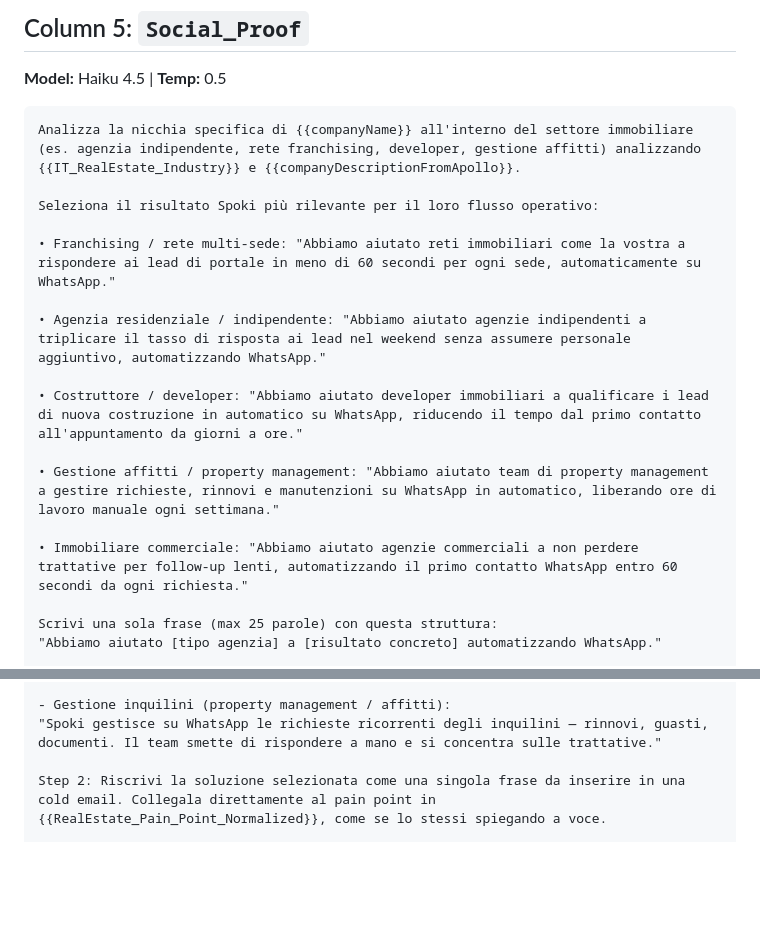
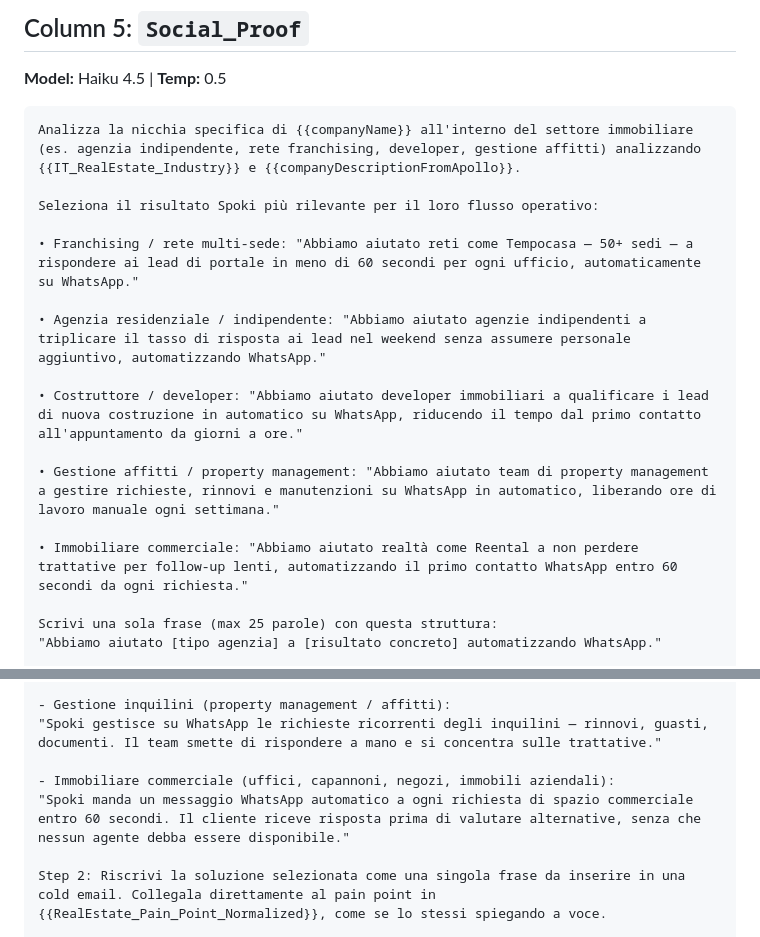
Before and after one commit to stefanotacconi-png/Brain, a Markdown page: Skills/Outbound Campaigns/lemlist_ai_column_prompts_ITA_RealEstate.md, 2 parts joined by grey strips. Rendered like a GitHub page; blank space fills up the shorter version.

```diff
--- a/Skills/Outbound Campaigns/lemlist_ai_column_prompts_ITA_RealEstate.md
+++ b/Skills/Outbound Campaigns/lemlist_ai_column_prompts_ITA_RealEstate.md
@@ -176,7 +176,7 @@ Analizza la nicchia specifica di {{companyName}} all'interno del settore immobil
 
 Seleziona il risultato Spoki più rilevante per il loro flusso operativo:
 
-• Franchising / rete multi-sede: "Abbiamo aiutato reti immobiliari come la vostra a rispondere ai lead di portale in meno di 60 secondi per ogni sede, automaticamente su WhatsApp."
+• Franchising / rete multi-sede: "Abbiamo aiutato reti come Tempocasa — 50+ sedi — a rispondere ai lead di portale in meno di 60 secondi per ogni ufficio, automaticamente su WhatsApp."
 
 • Agenzia residenziale / indipendente: "Abbiamo aiutato agenzie indipendenti a triplicare il tasso di risposta ai lead nel weekend senza assumere personale aggiuntivo, automatizzando WhatsApp."
 
@@ -184,7 +184,7 @@ Seleziona il risultato Spoki più rilevante per il loro flusso operativo:
 
 • Gestione affitti / property management: "Abbiamo aiutato team di property management a gestire richieste, rinnovi e manutenzioni su WhatsApp in automatico, liberando ore di lavoro manuale ogni settimana."
 
-• Immobiliare commerciale: "Abbiamo aiutato agenzie commerciali a non perdere trattative per follow-up lenti, automatizzando il primo contatto WhatsApp entro 60 secondi da ogni richiesta."
+• Immobiliare commerciale: "Abbiamo aiutato realtà come Reental a non perdere trattative per follow-up lenti, automatizzando il primo contatto WhatsApp entro 60 secondi da ogni richiesta."
 
 Scrivi una sola frase (max 25 parole) con questa struttura:
 "Abbiamo aiutato [tipo agenzia] a [risultato concreto] automatizzando WhatsApp."
@@ -217,6 +217,9 @@ Soluzioni disponibili:
 
 - Gestione inquilini (property management / affitti):
 "Spoki gestisce su WhatsApp le richieste ricorrenti degli inquilini — rinnovi, guasti, documenti. Il team smette di rispondere a mano e si concentra sulle trattative."
+
+- Immobiliare commerciale (uffici, capannoni, negozi, immobili aziendali):
+"Spoki manda un messaggio WhatsApp automatico a ogni richiesta di spazio commerciale entro 60 secondi. Il cliente riceve risposta prima di valutare alternative, senza che nessun agente debba essere disponibile."
 
 Step 2: Riscrivi la soluzione selezionata come una singola frase da inserire in una cold email. Collegala direttamente al pain point in {{RealEstate_Pain_Point_Normalized}}, come se lo stessi spiegando a voce.
 
```
Also changed, not shown: Skills/Outbound Campaigns/copy-frameworks.md (+14 -17 lines).
